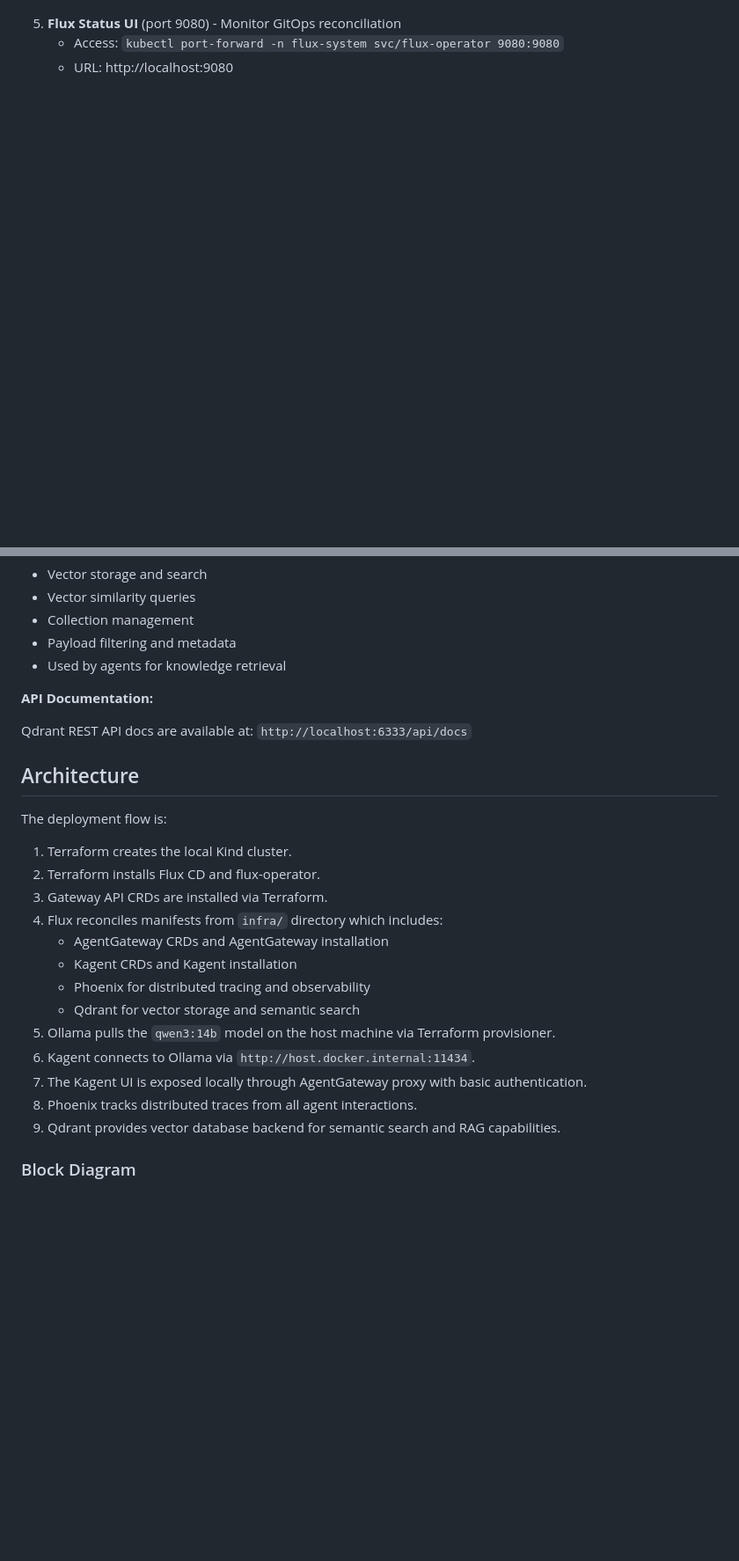
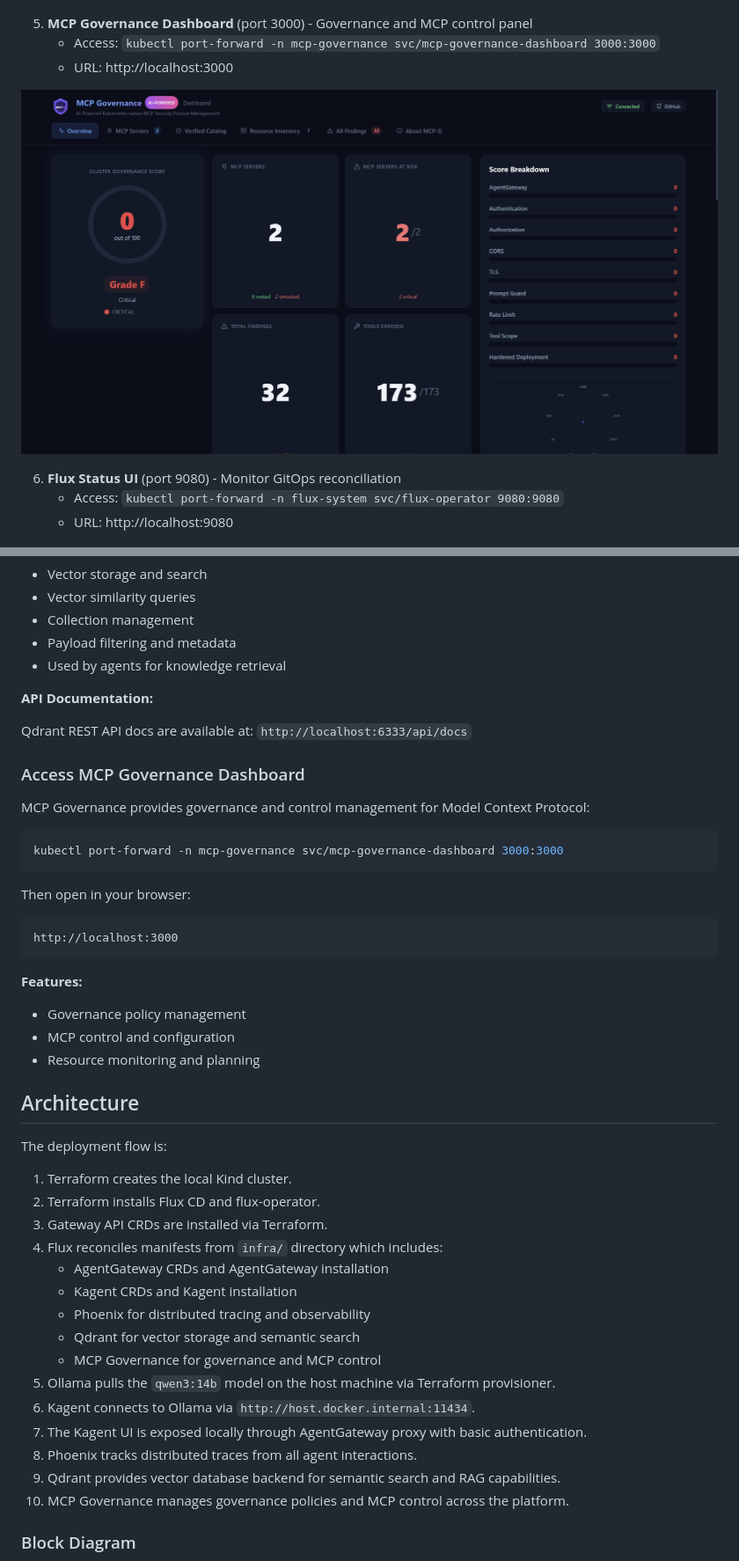
Before and after one commit to yurii-bielodied/Basic_Agentic_Infrastructure, a Markdown page: README.md, 2 parts joined by grey strips. Shown at 88% size. Rendered like a GitHub page; pictures changed too: img/mcp_governance_ui.jpg (added); blank space fills up the shorter version.

Commit message:
docs: add mcp-governance

````diff
--- a/README.md
+++ b/README.md
@@ -65,7 +67,13 @@ The infrastructure is managed using **Flux** GitOps approach:
 
 ![Qdrant Dashboard](img/qdrant_ui.jpg)
 
-5. **Flux Status UI** (port 9080) - Monitor GitOps reconciliation
+5. **MCP Governance Dashboard** (port 3000) - Governance and MCP control panel
+   - Access: `kubectl port-forward -n mcp-governance svc/mcp-governance-dashboard 3000:3000`
+   - URL: http://localhost:3000
+
+![MCP Governance Dashboard](img/mcp_governance_ui.jpg)
+
+6. **Flux Status UI** (port 9080) - Monitor GitOps reconciliation
    - Access: `kubectl port-forward -n flux-system svc/flux-operator 9080:9080`
    - URL: http://localhost:9080
 
@@ -183,6 +191,26 @@ http://localhost:6333
 
 Qdrant REST API docs are available at: `http://localhost:6333/api/docs`
 
+### Access MCP Governance Dashboard
+
+MCP Governance provides governance and control management for Model Context Protocol:
+
+```bash
+kubectl port-forward -n mcp-governance svc/mcp-governance-dashboard 3000:3000
+```
+
+Then open in your browser:
+
+```text
+http://localhost:3000
+```
+
+**Features:**
+
+- Governance policy management
+- MCP control and configuration
+- Resource monitoring and planning
+
 ## Architecture
 
 The deployment flow is:
@@ -195,11 +223,13 @@ The deployment flow is:
    - Kagent CRDs and Kagent installation
    - Phoenix for distributed tracing and observability
    - Qdrant for vector storage and semantic search
+   - MCP Governance for governance and MCP control
 5. Ollama pulls the `qwen3:14b` model on the host machine via Terraform provisioner.
 6. Kagent connects to Ollama via `http://host.docker.internal:11434`.
 7. The Kagent UI is exposed locally through AgentGateway proxy with basic authentication.
 8. Phoenix tracks distributed traces from all agent interactions.
 9. Qdrant provides vector database backend for semantic search and RAG capabilities.
+10. MCP Governance manages governance policies and MCP control across the platform.
 
 ### Block Diagram
 
````
Also changed, not shown: other parts of README.md (+18 -3 lines).
